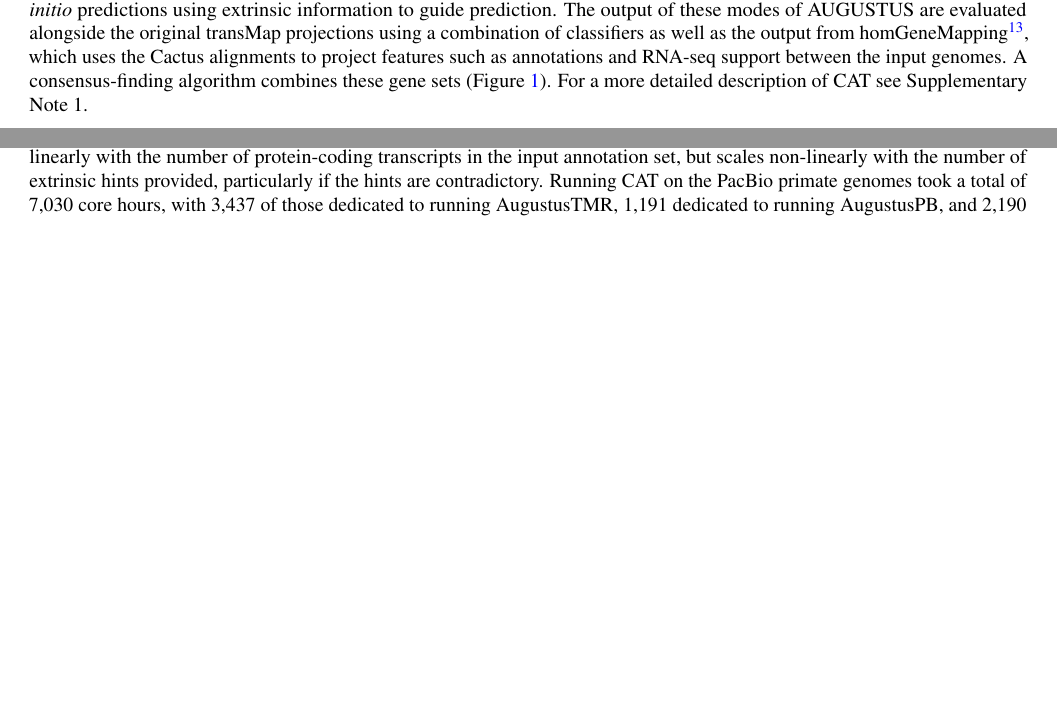
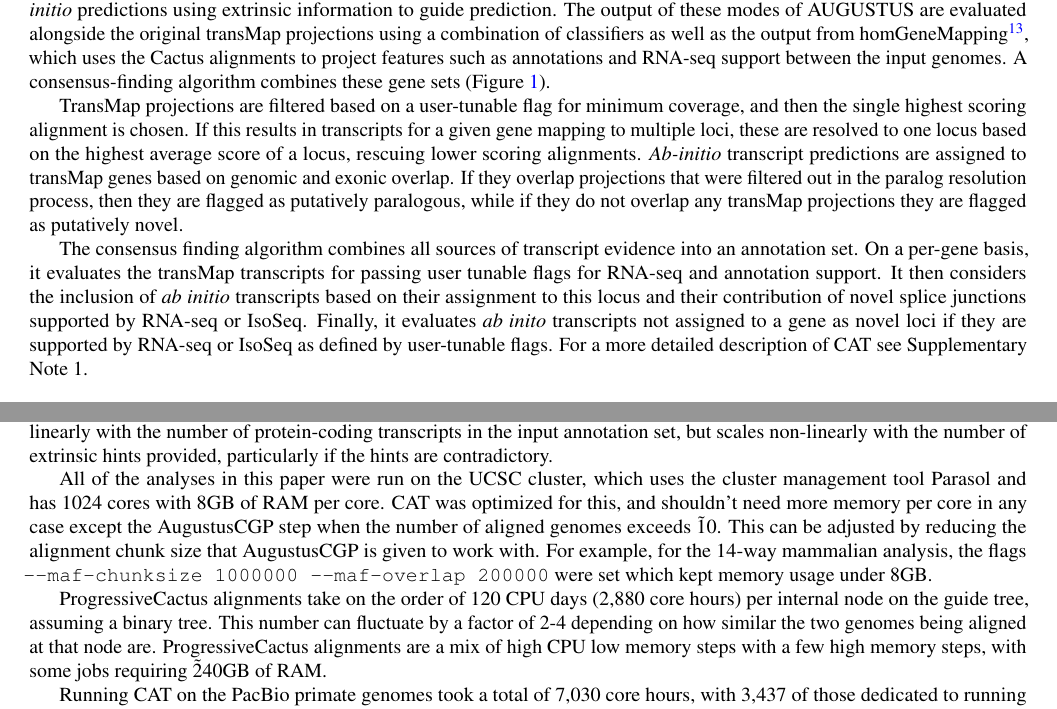
Before and after one commit to ComparativeGenomicsToolkit/CAT_paper, a LaTeX paper (main.tex): two parts of pages 2 and 11 of 28 before the commit and two parts of pages 2 and 12 of 29 after it, joined at a grey line, cut so that both start at the same text, the shorter picture padded with empty space. Compiled offline with pdfLaTeX.

Commit message:
Update on Overleaf.

```diff
--- a/main.tex
+++ b/main.tex
@@ -74,7 +74,11 @@ In contrast to most earlier alignment methods \cite{blanchette2004aligning,earl2
 
 \subsection*{Comparative Annotation Toolkit}
 
-CAT provides a software toolkit designed to perform end-to-end annotation. The only required inputs are a hierarchical alignment format (HAL) \cite{hickey2013hal} multiple genome alignment as produced by Progressive Cactus and a GFF3 format annotation file for the previously annotated genome(s). CAT can take as optional input a set of aligned RNA-seq or Iso-Seq BAM format files, as well as protein FASTA files, which are used to construct hints for AUGUSTUS. Based on input parameters, CAT will run AUGUSTUS in up to four distinct parameterizations, two of which rely on transMap projections and two that perform \textit{ab initio} predictions using extrinsic information to guide prediction. The output of these modes of AUGUSTUS are evaluated alongside the original transMap projections using a combination of classifiers as well as the output from homGeneMapping \cite{stanke2004augustus}, which uses the Cactus alignments to project features such as annotations and RNA-seq support between the input genomes. A consensus-finding algorithm combines these gene sets (Figure \ref{fig:pipeline}). For a more detailed description of CAT see Supplementary Note 1.
+CAT provides a software toolkit designed to perform end-to-end annotation. The only required inputs are a hierarchical alignment format (HAL) \cite{hickey2013hal} multiple genome alignment as produced by Progressive Cactus and a GFF3 format annotation file for the previously annotated genome(s). CAT can take as optional input a set of aligned RNA-seq or Iso-Seq BAM format files, as well as protein FASTA files, which are used to construct hints for AUGUSTUS. Based on input parameters, CAT will run AUGUSTUS in up to four distinct parameterizations, two of which rely on transMap projections and two that perform \textit{ab initio} predictions using extrinsic information to guide prediction. The output of these modes of AUGUSTUS are evaluated alongside the original transMap projections using a combination of classifiers as well as the output from homGeneMapping \cite{stanke2004augustus}, which uses the Cactus alignments to project features such as annotations and RNA-seq support between the input genomes. A consensus-finding algorithm combines these gene sets (Figure \ref{fig:pipeline}).
+
+TransMap projections are filtered based on a user-tunable flag for minimum coverage, and then the single highest scoring alignment is chosen. If this results in transcripts for a given gene mapping to multiple loci, these are resolved to one locus based on the highest average score of a locus, rescuing lower scoring alignments. \textit{Ab-initio} transcript predictions are assigned to transMap genes based on genomic and exonic overlap. If they overlap projections that were filtered out in the paralog resolution process, then they are flagged as putatively paralogous, while if they do not overlap any transMap projections they are flagged as putatively novel.
+
+The consensus finding algorithm combines all sources of transcript evidence into an annotation set. On a per-gene basis, it evaluates the transMap transcripts for passing user tunable flags for RNA-seq and annotation support. It then considers the inclusion of \textit{ab initio} transcripts based on their assignment to this locus and their contribution of novel splice junctions supported by RNA-seq or IsoSeq. Finally, it evaluates \textit{ab inito} transcripts not assigned to a gene as novel loci if they are supported by RNA-seq or IsoSeq as defined by user-tunable flags. For a more detailed description of CAT see Supplementary Note 1.
 
 
 \begin{figure}
@@ -264,6 +268,11 @@ CAT was run on the UCSC Genome Browser compute cluster for all annotation effort
 \subsection*{Pipeline runtime}
 
 CAT is relatively efficient, taking on the order of thousands of core hours to run. The largest considerations for runtime are running the various parameterizations of AUGUSTUS. AugustusCGP may run significantly faster on alignments with many genomes by reducing the chunk size from the default, but at the cost of lower quality predictions. AugustusTMR runtime scales linearly with the number of protein-coding transcripts in the input annotation set, but scales non-linearly with the number of extrinsic hints provided, particularly if the hints are contradictory.
+
+All of the analyses in this paper were run on the UCSC cluster, which uses the cluster management tool Parasol and has 1024 cores with 8GB of RAM per core. CAT was optimized for this, and shouldn't need more memory per core in any case except the AugustusCGP step when the number of aligned genomes exceeds \~10. This can be adjusted by reducing the alignment chunk size that AugustusCGP is given to work with. For example, for the 14-way mammalian analysis, the flags \texttt{--maf-chunksize 1000000 --maf-overlap 200000} were set which kept memory usage under 8GB.
+
+ProgressiveCactus alignments take on the order of 120 CPU days (2,880 core hours) per internal node on the guide tree, assuming a binary tree. This number can fluctuate by a factor of 2-4 depending on how similar the two genomes being aligned at that node are. ProgressiveCactus alignments are a mix of high CPU low memory steps with a few high memory steps, with some jobs requiring \~240GB of RAM.
+
 Running CAT on the PacBio primate genomes took a total of 7,030 core hours, with 3,437 of those dedicated to running AugustusTMR, 1,191 dedicated to running AugustusPB, and 2,190 dedicated to running AugustusCGP. Running CAT on the 14-way mammalian alignment took a total of 24,122 core hours, with 14,045 of those dedicated to running AugustusTMR, and 8,225 dedicated to running AugustusCGP.
 
 \section*{Acknowledgements}
```
Also changed, not shown: main.tex (2 more changed lines).
